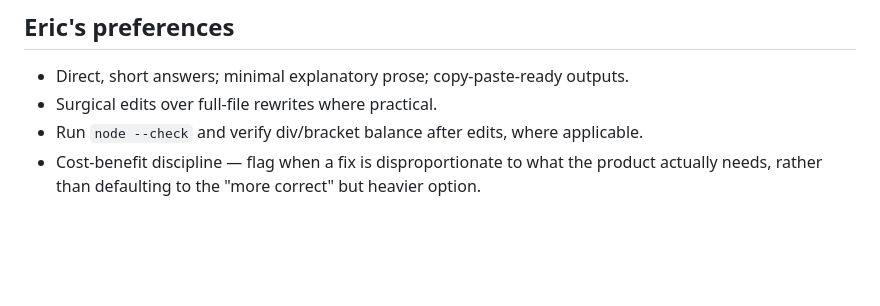
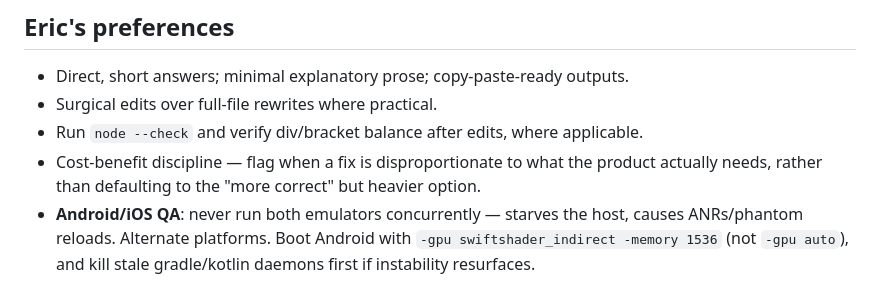
Before and after one commit to edahms01/quite-frankly-app, a Markdown page: CLAUDE.md, the part around the change. Rendered like a GitHub page; blank space fills up the shorter version.

Commit message:
Document Android/iOS emulator QA discipline in CLAUDE.md
Co-Authored-By: Claude Sonnet 5 <noreply@anthropic.com>

```diff
--- a/CLAUDE.md
+++ b/CLAUDE.md
@@ -77,3 +77,7 @@ Full detail, including idempotency requirements for the write-only sheet tabs, i
 - Surgical edits over full-file rewrites where practical.
 - Run `node --check` and verify div/bracket balance after edits, where applicable.
 - Cost-benefit discipline — flag when a fix is disproportionate to what the product actually needs, rather than defaulting to the "more correct" but heavier option.
+- **Android/iOS QA**: never run both emulators concurrently — starves the
+  host, causes ANRs/phantom reloads. Alternate platforms. Boot Android with
+  `-gpu swiftshader_indirect -memory 1536` (not `-gpu auto`), and kill stale
+  gradle/kotlin daemons first if instability resurfaces.
```
